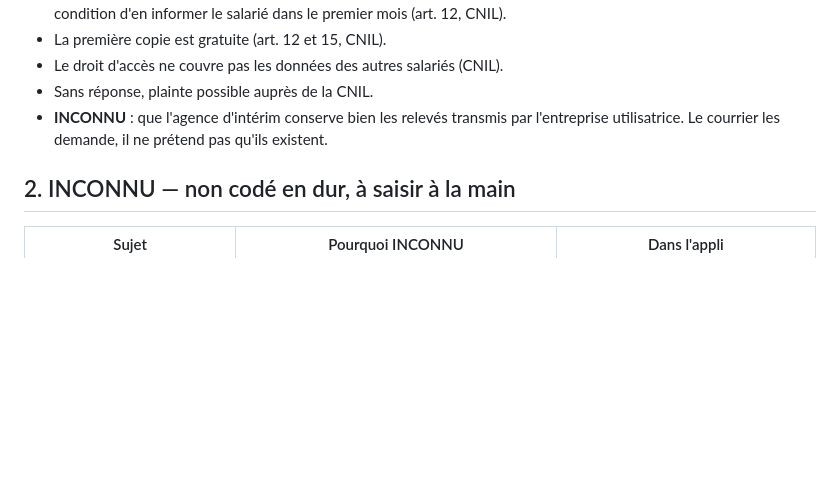
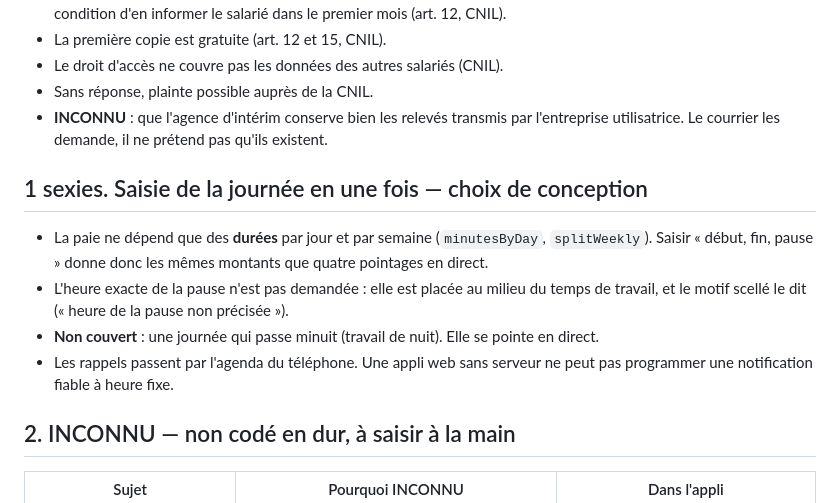
Before and after one commit to haynbroit-alt/Paie-juste, a Markdown page: regles.md, the part around the change. Drawn GitHub-style; blank space fills up the shorter version.

```diff
--- a/regles.md
+++ b/regles.md
@@ -83,6 +83,13 @@ Source : [règlement (UE) 2016/679](https://eur-lex.europa.eu/eli/reg/2016/679/o
 - Sans réponse, plainte possible auprès de la CNIL.
 - **INCONNU** : que l'agence d'intérim conserve bien les relevés transmis par l'entreprise utilisatrice. Le courrier les demande, il ne prétend pas qu'ils existent.
 
+## 1 sexies. Saisie de la journée en une fois — choix de conception
+
+- La paie ne dépend que des **durées** par jour et par semaine (`minutesByDay`, `splitWeekly`). Saisir « début, fin, pause » donne donc les mêmes montants que quatre pointages en direct.
+- L'heure exacte de la pause n'est pas demandée : elle est placée au milieu du temps de travail, et le motif scellé le dit (« heure de la pause non précisée »).
+- **Non couvert** : une journée qui passe minuit (travail de nuit). Elle se pointe en direct.
+- Les rappels passent par l'agenda du téléphone. Une appli web sans serveur ne peut pas programmer une notification fiable à heure fixe.
+
 ## 2. INCONNU — non codé en dur, à saisir à la main
 
 | Sujet | Pourquoi INCONNU | Dans l'appli |
```
Also changed, not shown: CHANGELOG.md (+9 -0 lines), README.md (+2 -0 lines), captures/1b-ma-journee.png (added), 9 other files.
